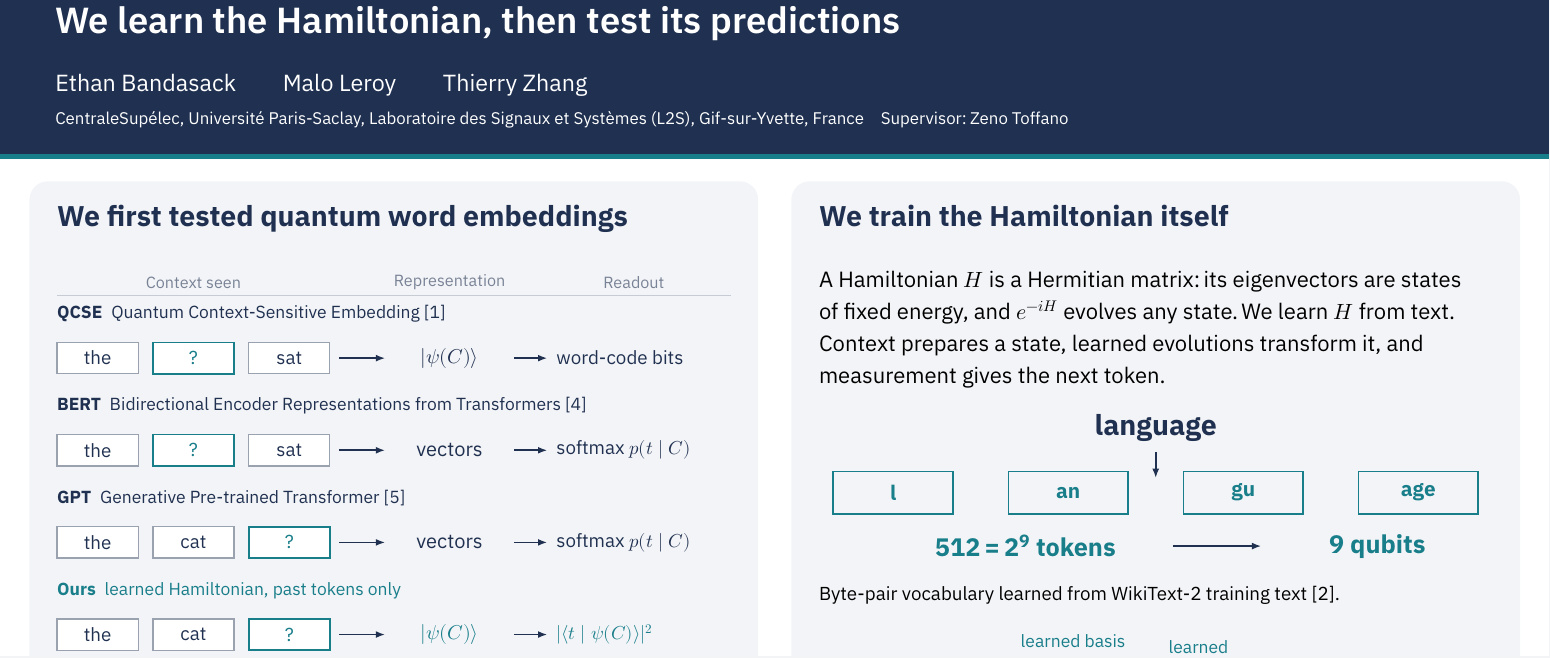
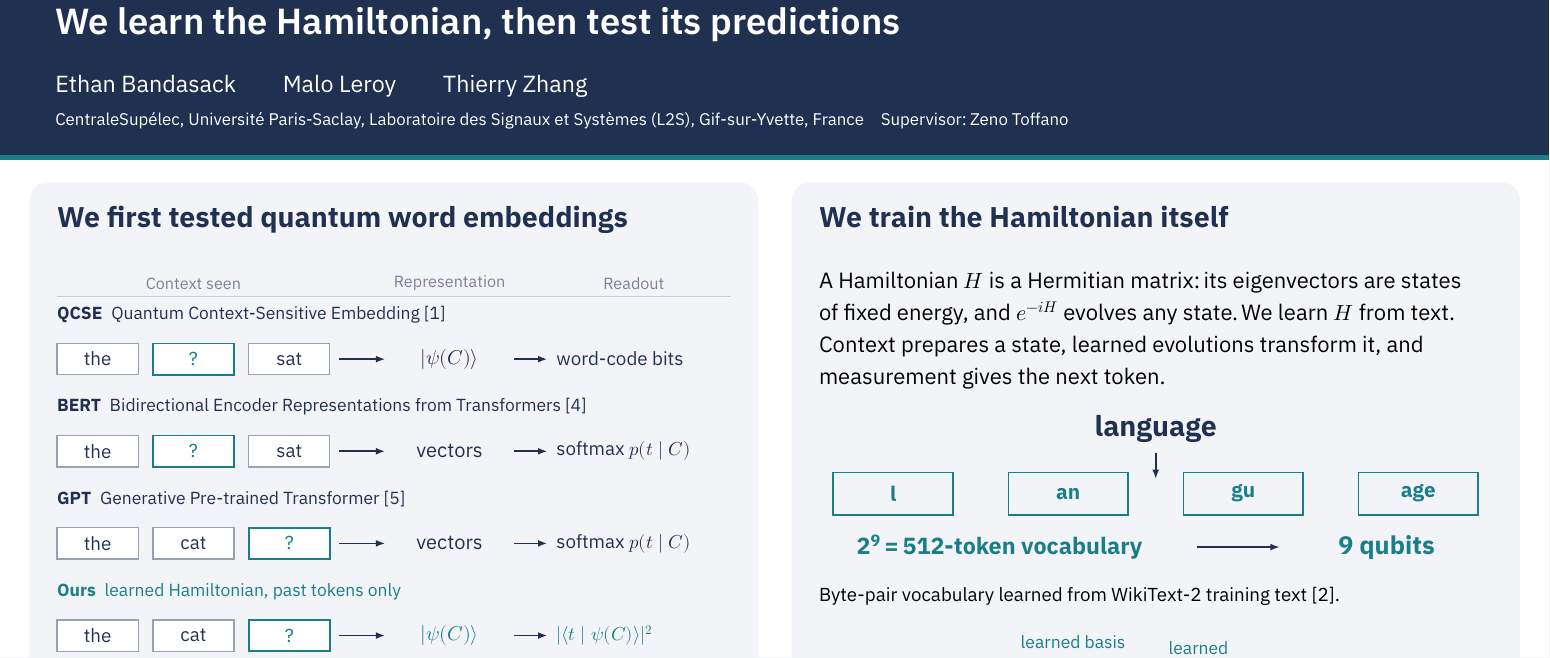
Before and after one commit to maloleroy/quantum-semantics, a LaTeX document (docs/poster/poster.tex, which reads docs/poster/fig/tokenization.tex): part of the page, cut so that both start at the same text. Compiled offline with XeLaTeX.

Commit message:
Restore the 2^9 = 512-token vocabulary label

```diff
--- a/docs/poster/fig/tokenization.tex
+++ b/docs/poster/fig/tokenization.tex
@@ -10,6 +13,3 @@
 	\node[anchor=center,font=\sffamily\bfseries\fontsize{39}{45}\selectfont,text=teal]
-	at (112,-57) {512\,=\,2\textsuperscript{9} tokens};
-	\draw[navy,->,line width=2.5pt] (192,-57) -- (240,-57);
-	\node[anchor=center,font=\sffamily\bfseries\fontsize{39}{45}\selectfont,text=teal]
-	at (303,-57) {9 qubits};
+	at (308,-57) {9 qubits};
 \end{tikzpicture}
```
Also changed, not shown: docs/poster/poster.pdf, docs/poster/fig/tokenization.tex (3 more changed lines).
